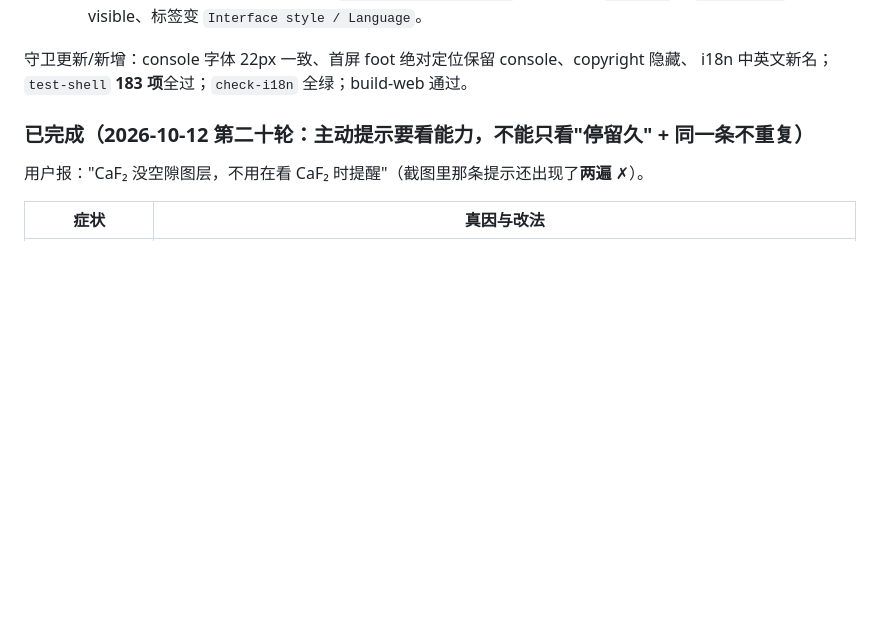
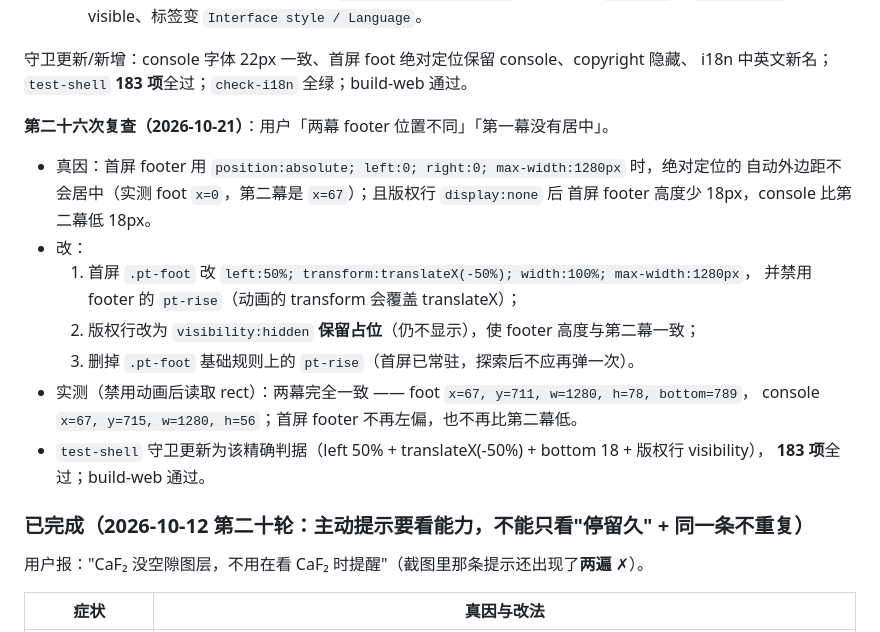
Before and after one commit to TungsticAcid/structchem-tutor, a Markdown page: CLAUDE.md, the part around the change. Drawn GitHub-style; blank space fills up the shorter version.

Commit message:
docs: 记录首屏 footer 居中与对齐修正

```diff
--- a/CLAUDE.md
+++ b/CLAUDE.md
@@ -466,6 +466,21 @@ build-web 通过。
 
 守卫更新/新增：console 字体 22px 一致、首屏 foot 绝对定位保留 console、copyright 隐藏、
 i18n 中英文新名；`test-shell` **183 项**全过；`check-i18n` 全绿；build-web 通过。
+
+**第二十六次复查（2026-10-21）**：用户「两幕 footer 位置不同」「第一幕没有居中」。
+
+- 真因：首屏 footer 用 `position:absolute; left:0; right:0; max-width:1280px` 时，绝对定位的
+  自动外边距不会居中（实测 foot `x=0`，第二幕是 `x=67`）；且版权行 `display:none` 后
+  首屏 footer 高度少 18px，console 比第二幕低 18px。
+- 改：
+  1. 首屏 `.pt-foot` 改 `left:50%; transform:translateX(-50%); width:100%; max-width:1280px`，
+     并禁用 footer 的 `pt-rise`（动画的 transform 会覆盖 translateX）；
+  2. 版权行改为 `visibility:hidden` **保留占位**（仍不显示），使 footer 高度与第二幕一致；
+  3. 删掉 `.pt-foot` 基础规则上的 `pt-rise`（首屏已常驻，探索后不应再弹一次）。
+- 实测（禁用动画后读取 rect）：两幕完全一致 —— foot `x=67, y=711, w=1280, h=78, bottom=789`，
+  console `x=67, y=715, w=1280, h=56`；首屏 footer 不再左偏，也不再比第二幕低。
+- `test-shell` 守卫更新为该精确判据（left 50% + translateX(-50%) + bottom 18 + 版权行 visibility），
+  **183 项**全过；build-web 通过。
 
 ### 已完成（2026-10-12 第二十轮：主动提示要看**能力**，不能只看"停留久" + 同一条不重复）
 
```
